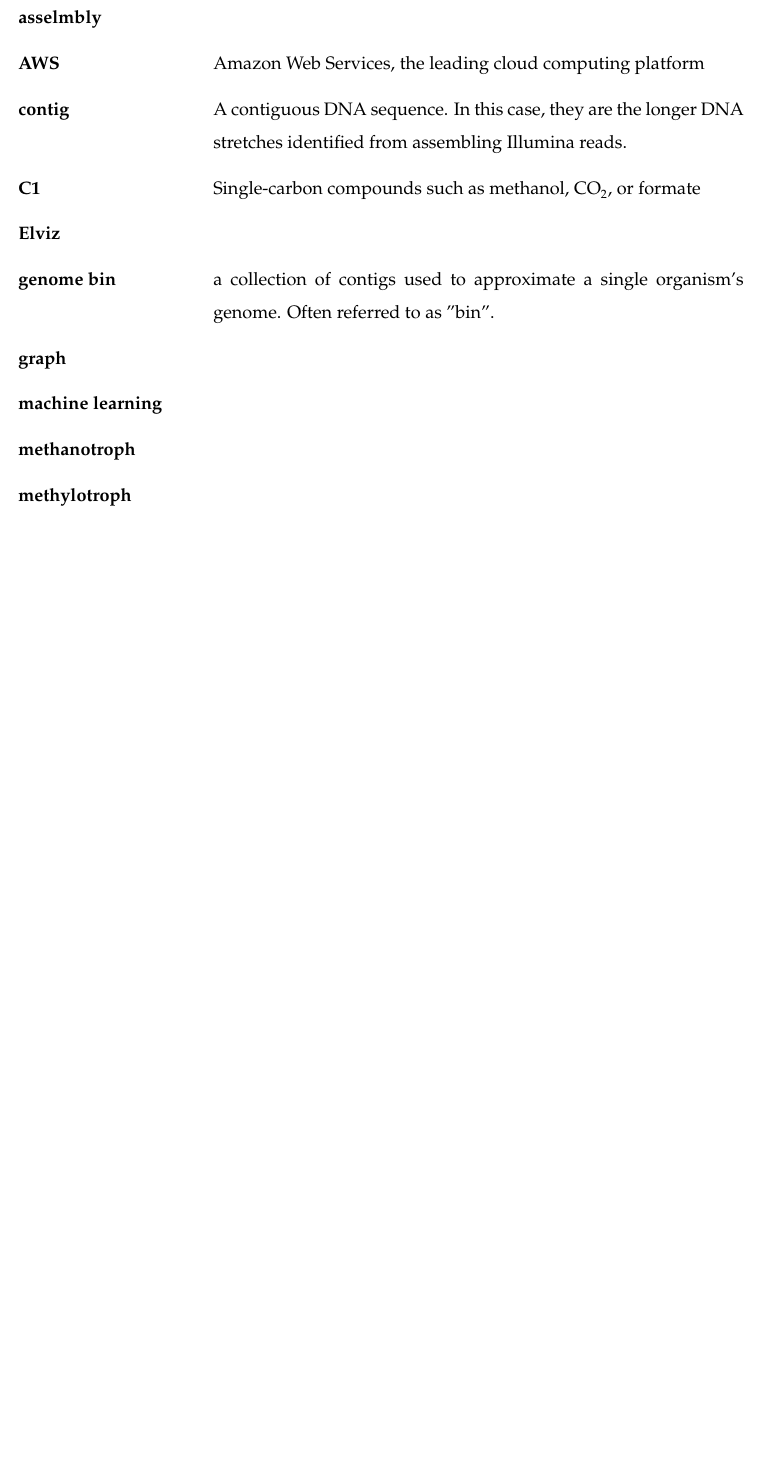
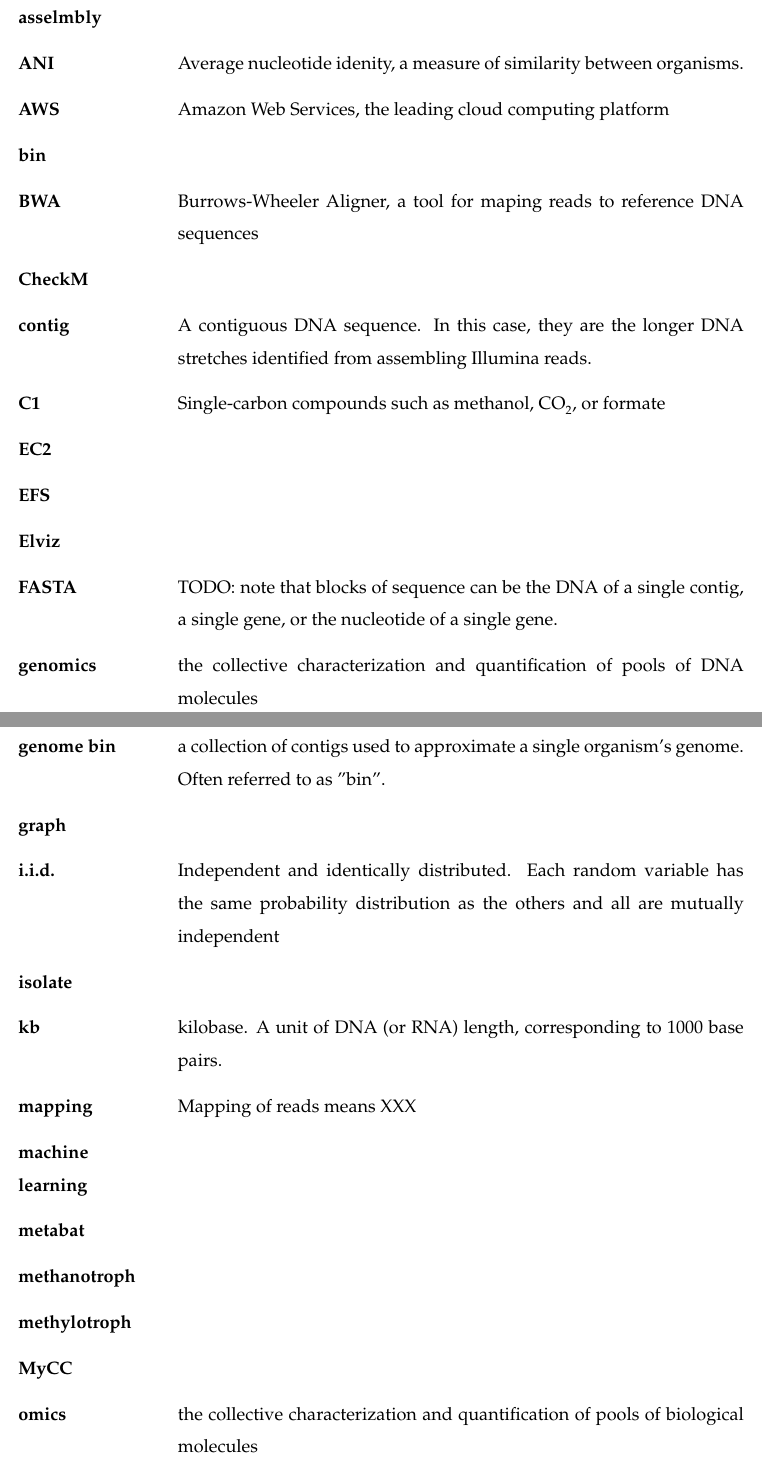
Before and after one commit to JanetMatsen/thesis, a LaTeX thesis (uwthesis.tex, which reads tex/glossary.tex): part of page 6 of 38 before the commit and two parts of pages 6 and 7 of 40 after it, the two joined at a grey line, cut so that both start at the same text, the shorter picture padded with empty space. Compiled offline with pdfLaTeX.

Commit message:
more terms in glossary; many undefined

```diff
--- a/tex/glossary.tex
+++ b/tex/glossary.tex
@@ -1,14 +1,30 @@
 \chapter*{Glossary} % \chapter*{Glossary} <-- the star turns off the chapter numbering and removes it from the index.
 \renewcommand*{\arraystretch}{1.4} % space between entries % http://tex.stackexchange.com/questions/135593/adding-row-spacing-to-a-longtable
-\begin{longtable}{ p{.25\textwidth}  p{.75\textwidth} }
+\begin{longtable}{ p{.20\textwidth}  p{.80\textwidth} }
 \textbf{asselmbly} &  \\
+\textbf{ANI} & Average nucleotide idenity, a measure of similarity between organisms. \\
 \textbf{AWS} & Amazon Web Services, the leading cloud computing platform \\
+\textbf{bin} &  \\
+\textbf{BWA} & Burrows-Wheeler Aligner, a tool for maping reads to reference DNA sequences \\
+\textbf{CheckM} &  \\
 \textbf{contig} & A contiguous DNA sequence.  In this case, they are the longer DNA stretches identified from assembling Illumina reads. \\
 \textbf{C1} & Single-carbon compounds such as methanol, \ce{CO_2}, or formate \\
+\textbf{EC2} &  \\
+\textbf{EFS} &  \\
 \textbf{Elviz} &  \\
+\textbf{FASTA} &  TODO: note that blocks of sequence can be the DNA of a single contig, a single gene, or the nucleotide of a single gene.  \\
+\textbf{genomics} & the collective characterization and quantification of pools of DNA molecules \\
 \textbf{genome bin} & a collection of contigs used to approximate a single organism's genome.  Often referred to as "bin". \\
 \textbf{graph} &  \\
+\textbf{i.i.d.} & Independent and identically distributed.
+    Each random variable has the same probability distribution as the others and all are mutually independent \\
+\textbf{isolate} & \\
+\textbf{kb} & kilobase. A unit of DNA (or RNA) length, corresponding to 1000 base pairs. \\
+\textbf{mapping} & Mapping of reads means XXX \\
 \textbf{machine learning} &  \\
+\textbf{metabat} &  \\
 \textbf{methanotroph} &  \\
 \textbf{methylotroph} &  \\
+\textbf{MyCC} &  \\
+\textbf{omics} & the collective characterization and quantification of pools of biological molecules \\
 \textbf{partial correlation} &  \\
```
Also changed, not shown: tex/glossary.tex (6 more changed lines).
